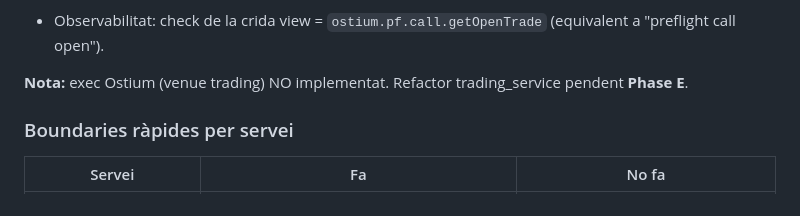
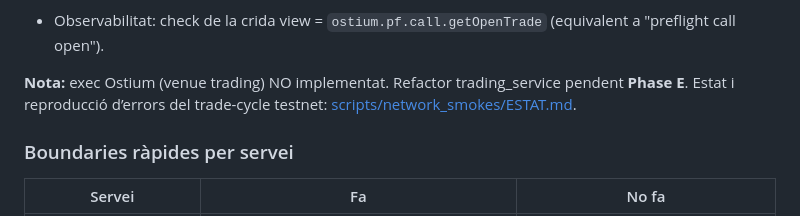
Before and after one commit to romros/BrokerageService, a Markdown page: docs/ESTAT.md, the part around the change. Rendered like a GitHub page.

Commit message:
Ops: document ostium trade-cycle failure reproduction and next steps
Co-authored-by: Cursor <cursoragent@cursor.com>

```diff
--- a/docs/ESTAT.md
+++ b/docs/ESTAT.md
@@ -116,7 +116,7 @@ Categories addicionals: `CONTRACT_REVERT` (revert reason si el RPC el retorna).
 - [x] No integrat a CI (opt-in). ABI/adreces: font canònica `infrastructure/venues/ostium/ostium_client.py`; default testnet al script.
 - Observabilitat: check de la crida view = `ostium.pf.call.getOpenTrade` (equivalent a "preflight call open").
 
-**Nota:** exec Ostium (venue trading) NO implementat. Refactor trading_service pendent **Phase E**.
+**Nota:** exec Ostium (venue trading) NO implementat. Refactor trading_service pendent **Phase E**. Estat i reproducció d’errors del trade-cycle testnet: [scripts/network_smokes/ESTAT.md](../scripts/network_smokes/ESTAT.md).
 
 ### Boundaries ràpides per servei
 
```
Also changed, not shown: scripts/network_smokes/ESTAT.md (added, +66 -0 lines).
